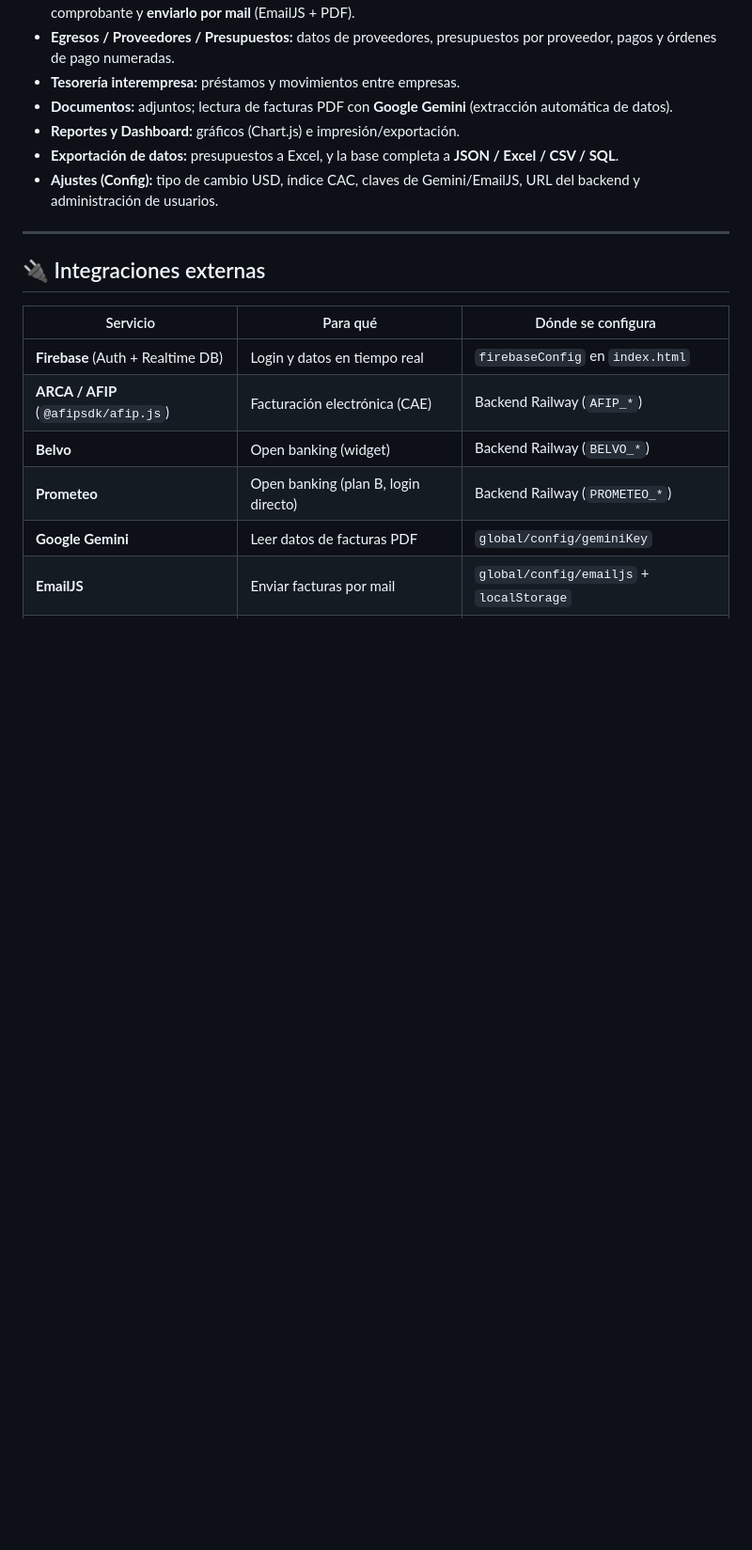
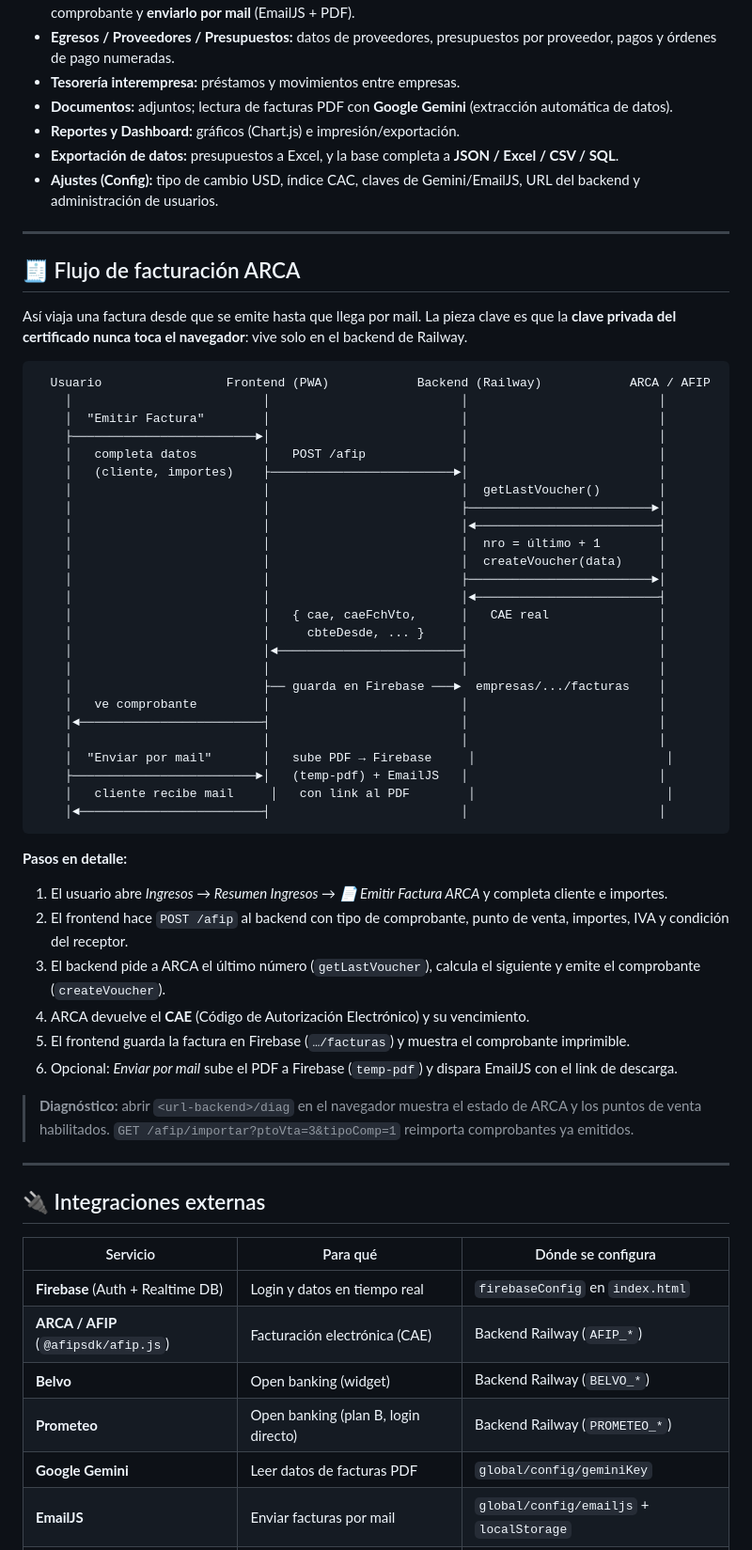
Before and after one commit to speranzaemiliano-rk/mi-app, a Markdown page: README.md, the part around one of its changes. Shown at 94% size. Rendered like a GitHub page; blank space fills up the shorter version.

````diff
--- a/README.md
+++ b/README.md
@@ -209,6 +211,51 @@ getBasePath()  →  empresas/<empresaId>/proyectos/<proyectoId>
 
 ---
 
+## 🧾 Flujo de facturación ARCA
+
+Así viaja una factura desde que se emite hasta que llega por mail. La pieza clave es que la **clave privada del certificado nunca toca el navegador**: vive solo en el backend de Railway.
+
+```
+  Usuario                 Frontend (PWA)            Backend (Railway)            ARCA / AFIP
+    │                          │                          │                          │
+    │  "Emitir Factura"        │                          │                          │
+    ├─────────────────────────►│                          │                          │
+    │   completa datos         │   POST /afip             │                          │
+    │   (cliente, importes)    ├─────────────────────────►│                          │
+    │                          │                          │  getLastVoucher()        │
+    │                          │                          ├─────────────────────────►│
+    │                          │                          │◄─────────────────────────┤
+    │                          │                          │  nro = último + 1        │
+    │                          │                          │  createVoucher(data)     │
+    │                          │                          ├─────────────────────────►│
+    │                          │                          │◄─────────────────────────┤
+    │                          │   { cae, caeFchVto,      │   CAE real               │
+    │                          │     cbteDesde, ... }     │                          │
+    │                          │◄─────────────────────────┤                          │
+    │                          │                          │                          │
+    │                          ├── guarda en Firebase ───►  empresas/.../facturas    │
+    │   ve comprobante         │                          │                          │
+    │◄─────────────────────────┤                          │                          │
+    │                          │                          │                          │
+    │  "Enviar por mail"       │   sube PDF → Firebase     │                          │
+    ├─────────────────────────►│   (temp-pdf) + EmailJS   │                          │
+    │   cliente recibe mail     │   con link al PDF        │                          │
+    │◄─────────────────────────┤                          │                          │
+```
+
+**Pasos en detalle:**
+
+1. El usuario abre *Ingresos → Resumen Ingresos → 📄 Emitir Factura ARCA* y completa cliente e importes.
+2. El frontend hace `POST /afip` al backend con tipo de comprobante, punto de venta, importes, IVA y condición del receptor.
+3. El backend pide a ARCA el último número (`getLastVoucher`), calcula el siguiente y emite el comprobante (`createVoucher`).
+4. ARCA devuelve el **CAE** (Código de Autorización Electrónico) y su vencimiento.
+5. El frontend guarda la factura en Firebase (`…/facturas`) y muestra el comprobante imprimible.
+6. Opcional: *Enviar por mail* sube el PDF a Firebase (`temp-pdf`) y dispara EmailJS con el link de descarga.
+
+> **Diagnóstico:** abrir `<url-backend>/diag` en el navegador muestra el estado de ARCA y los puntos de venta habilitados. `GET /afip/importar?ptoVta=3&tipoComp=1` reimporta comprobantes ya emitidos.
+
+---
+
 ## 🔌 Integraciones externas
 
 | Servicio | Para qué | Dónde se configura |
````
Also changed, not shown: other parts of README.md (+27 -5 lines).
